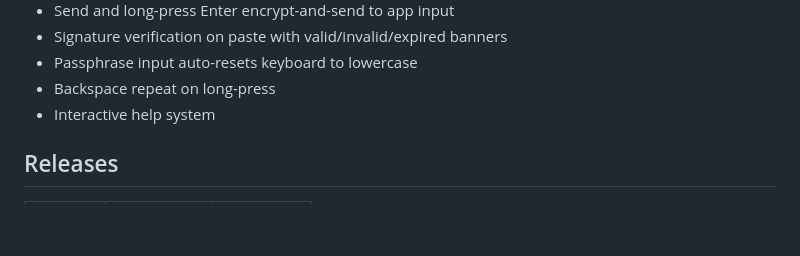
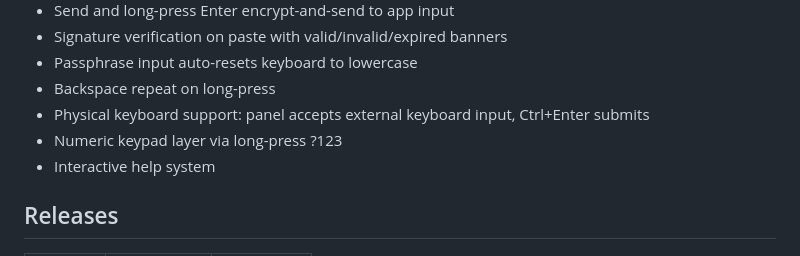
Before and after one commit to mlekudev/cipherkeys, a Markdown page: README.md, the part around one of its changes. Rendered like a GitHub page; blank space fills up the shorter version.

Commit message:
v00025: bump, README features

```diff
--- a/README.md
+++ b/README.md
@@ -28,6 +28,8 @@ After installing, enable in **Settings > System > Keyboard > On-screen keyboard
 - Signature verification on paste with valid/invalid/expired banners
 - Passphrase input auto-resets keyboard to lowercase
 - Backspace repeat on long-press
+- Physical keyboard support: panel accepts external keyboard input, Ctrl+Enter submits
+- Numeric keypad layer via long-press ?123
 - Interactive help system
 
 ## Releases
```
Also changed, not shown: other parts of README.md (+2 -1 lines).
